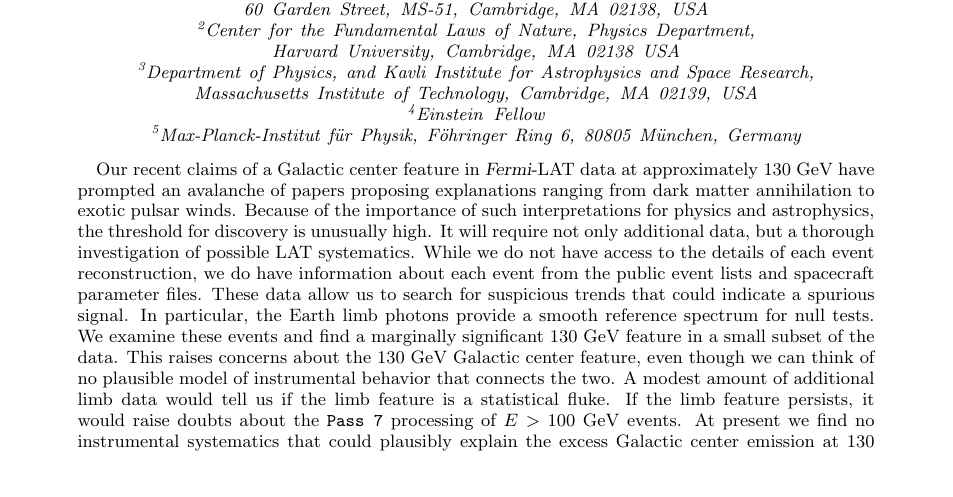
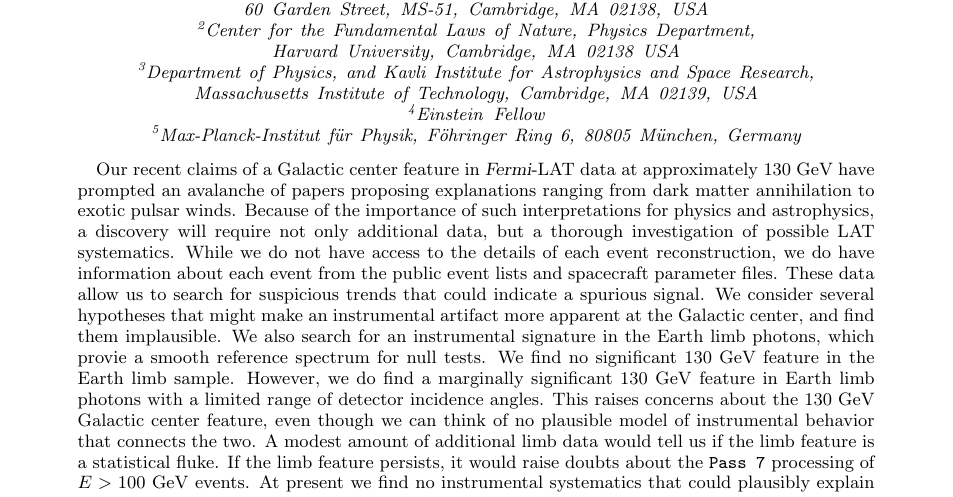
Before and after one commit to dfink/systematics, a LaTeX paper (tex/systematics.tex): part of page 1 of 14, cut so that both start at the same text. Compiled offline with pdfLaTeX.

Commit message:
changes to abstract

```diff
--- a/tex/systematics.tex
+++ b/tex/systematics.tex
@@ -128,18 +128,22 @@
   prompted an avalanche of papers proposing explanations
   ranging from dark matter annihilation to exotic pulsar
   winds.  Because of the importance of such interpretations
-  for physics and astrophysics, the threshold for discovery
-  is unusually high.  It will require not only additional
+  for physics and astrophysics, a discovery will require not only additional
   data, but a thorough investigation of possible LAT
   systematics.  While we do not have access to the details
   of each event reconstruction, we do have information about
   each event from the public event lists and spacecraft
   parameter files.  These data allow us to search for
   suspicious trends that could indicate a spurious signal.
-  In particular, the Earth limb photons provide a smooth
-  reference spectrum for null tests.  We examine these
-  events and find a marginally significant 130 GeV feature
-  in a small subset of the data.  This raises concerns about
+  We consider several hypotheses that might make an instrumental
+  artifact more apparent at the Galactic center, and find them
+  implausible.  We also search for an instrumental signature in
+  the Earth limb photons, which provie a smooth
+  reference spectrum for null tests.  We find no significant
+  130 GeV feature in the Earth limb sample.  However, we do
+  find a marginally significant 130 GeV feature in Earth
+  limb photons with a limited range of detector incidence angles.
+  This raises concerns about
   the 130 GeV Galactic center feature, even though we can
   think of no plausible model of instrumental behavior that
   connects the two.  A modest amount of additional limb data
```
